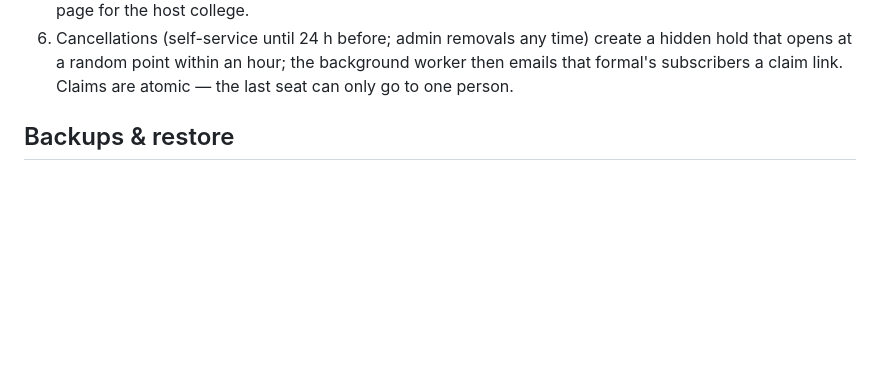
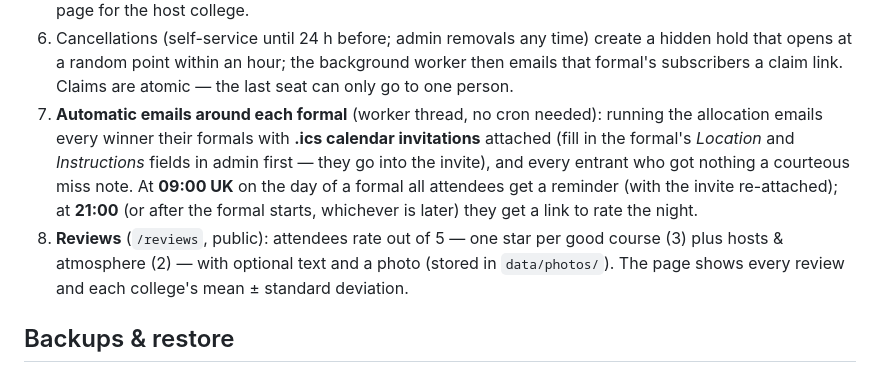
Before and after one commit to Patrick-Gibbs/pembroke-formal-swaps, a Markdown page: README.md, the part around the change. GitHub-like rendering; blank space fills up the shorter version.

Commit message:
README: document post-ballot emails, reminders, reviews

```diff
--- a/README.md
+++ b/README.md
@@ -127,6 +127,18 @@ formals on the same evening — the admin roster is the place to catch that.
    create a hidden hold that opens at a random point within an hour; the
    background worker then emails that formal's subscribers a claim link.
    Claims are atomic — the last seat can only go to one person.
+7. **Automatic emails around each formal** (worker thread, no cron needed):
+   running the allocation emails every winner their formals with **.ics
+   calendar invitations** attached (fill in the formal's *Location* and
+   *Instructions* fields in admin first — they go into the invite), and every
+   entrant who got nothing a courteous miss note. At **09:00 UK** on the day
+   of a formal all attendees get a reminder (with the invite re-attached);
+   at **21:00** (or after the formal starts, whichever is later) they get a
+   link to rate the night.
+8. **Reviews** (`/reviews`, public): attendees rate out of 5 — one star per
+   good course (3) plus hosts & atmosphere (2) — with optional text and a
+   photo (stored in `data/photos/`). The page shows every review and each
+   college's mean ± standard deviation.
 
 ## Backups & restore
 
```
